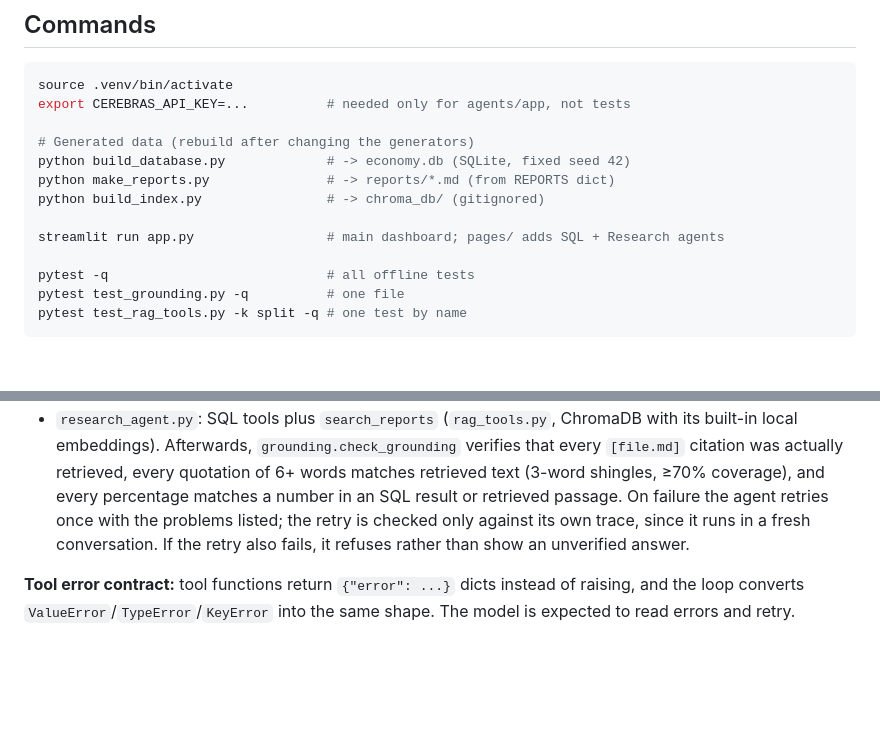
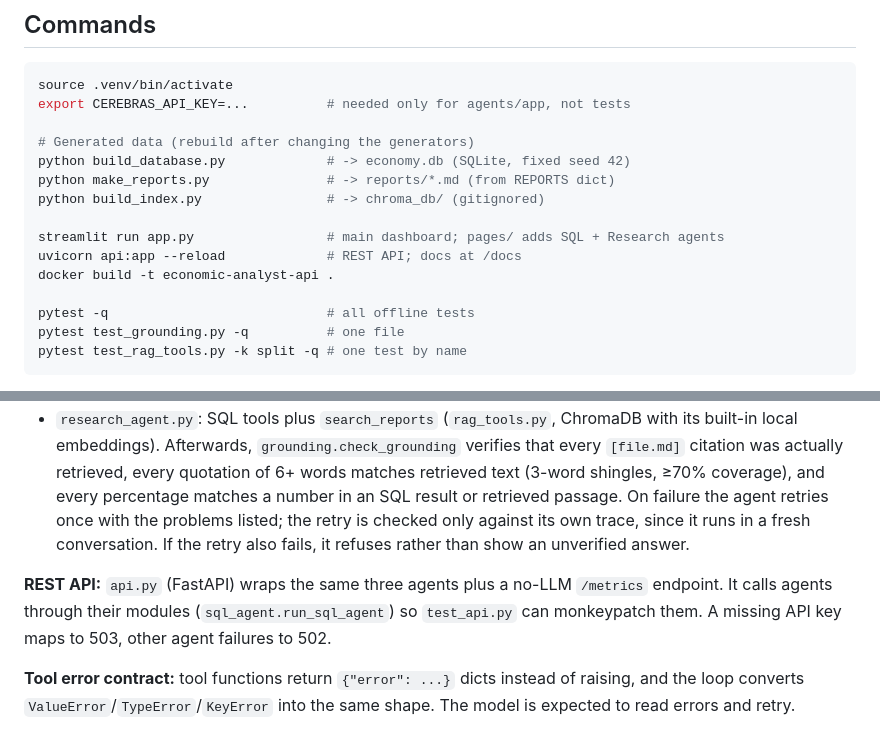
Before and after one commit to terryphone/ai-engineering-journey, a Markdown page: CLAUDE.md, 2 parts joined by grey strips. Rendered like a GitHub page; blank space fills up the shorter version.

```diff
--- a/CLAUDE.md
+++ b/CLAUDE.md
@@ -25,6 +25,8 @@ python make_reports.py               # -> reports/*.md (from REPORTS dict)
 python build_index.py                # -> chroma_db/ (gitignored)
 
 streamlit run app.py                 # main dashboard; pages/ adds SQL + Research agents
+uvicorn api:app --reload             # REST API; docs at /docs
+docker build -t economic-analyst-api .
 
 pytest -q                            # all offline tests
 pytest test_grounding.py -q          # one file
@@ -44,6 +46,8 @@ pytest test_rag_tools.py -k split -q # one test by name
 - `sql_agent.py` + `sql_tools.py`: text-to-SQL over `economy.db` (27 quarters, `sector_output` table plus `gdp_quarterly` / `gdp_growth` views). `run_sql_query` is safe in layers: SELECT/WITH only, a read-only URI connection, a SQLite authorizer allowlist, a 2s progress-handler timeout and a 50-row cap with a `truncated` flag. Keep all of these layers.
 - `research_agent.py`: SQL tools plus `search_reports` (`rag_tools.py`, ChromaDB with its built-in local embeddings). Afterwards, `grounding.check_grounding` verifies that every `[file.md]` citation was actually retrieved, every quotation of 6+ words matches retrieved text (3-word shingles, ≥70% coverage), and every percentage matches a number in an SQL result or retrieved passage. On failure the agent retries once with the problems listed; the retry is checked only against its own trace, since it runs in a fresh conversation. If the retry also fails, it refuses rather than show an unverified answer.
 
+**REST API:** `api.py` (FastAPI) wraps the same three agents plus a no-LLM `/metrics` endpoint. It calls agents through their modules (`sql_agent.run_sql_agent`) so `test_api.py` can monkeypatch them. A missing API key maps to 503, other agent failures to 502.
+
 **Tool error contract:** tool functions return `{"error": ...}` dicts instead of raising, and the loop converts `ValueError`/`TypeError`/`KeyError` into the same shape. The model is expected to read errors and retry.
 
 **Data consistency:** `make_reports.py` holds fictional reports whose figures must match `economy.db`. `test_rag_tools.py::test_report_numbers_match_the_database` checks this, so changing `build_database.py` (seed, growth rates, shocks) means updating the report text too.
```
Also changed, not shown: README.md (+50 -2 lines), docs/screenshots/dashboard.png (added), 6 other files.
